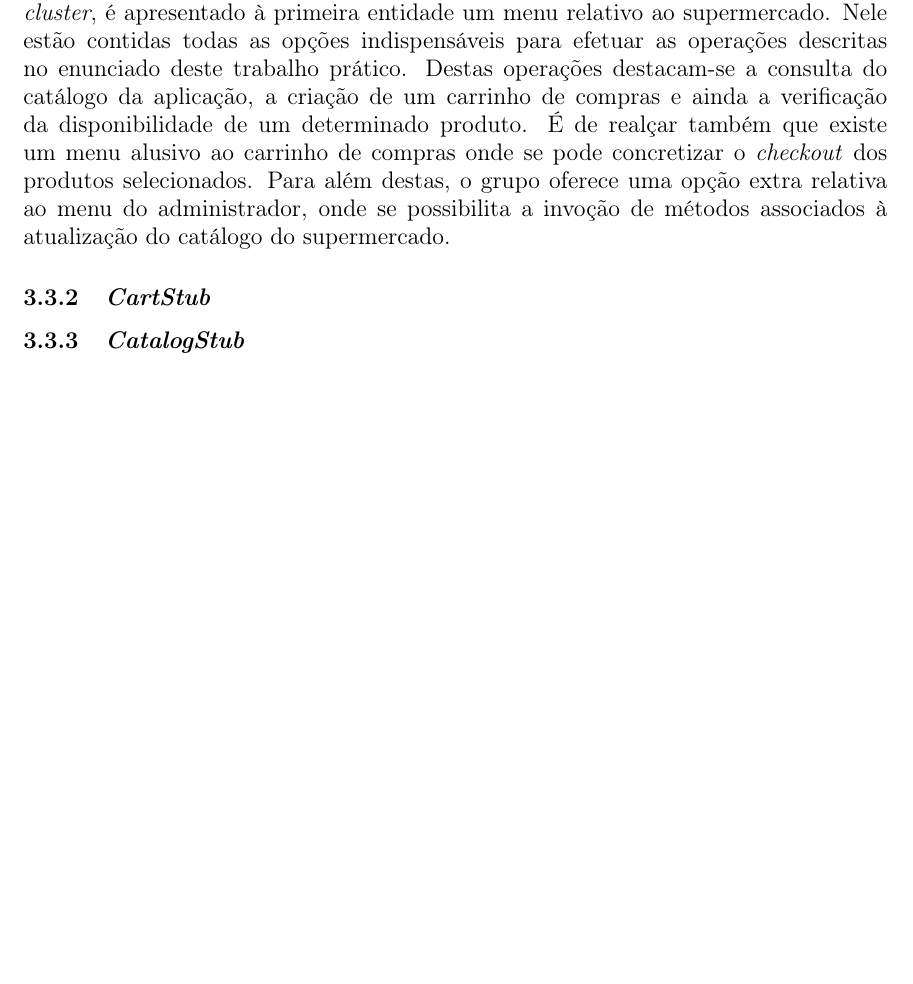
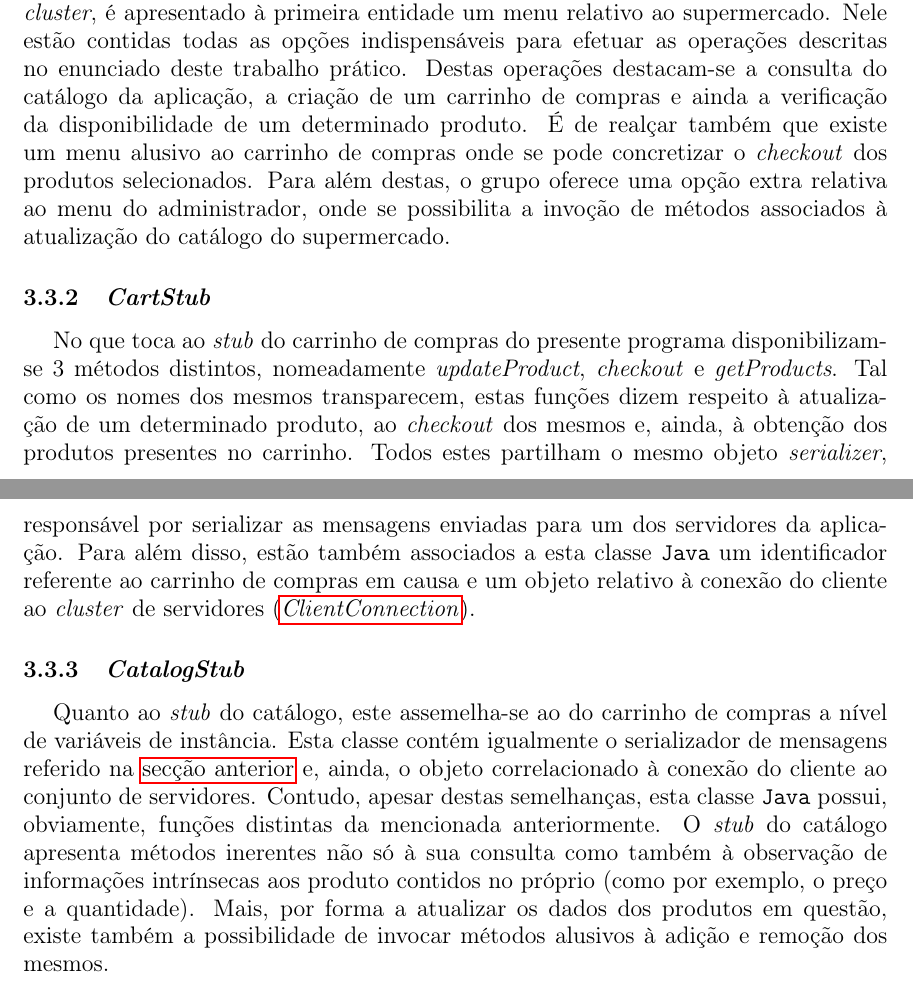
Before and after one commit to Nelson198/TF, a LaTeX document (Report/Report.tex): part of page 7 of 10 before the commit and two parts of pages 7 and 8 of 11 after it, the two joined at a grey line, cut so that both start at the same text, the shorter picture padded with empty space. Compiled offline with pdfLaTeX.

Commit message:
#140 Commit: Report - Client ✅

```diff
--- a/Report/Report.tex
+++ b/Report/Report.tex
@@ -152,10 +152,16 @@
 		Para além destas, o grupo oferece uma opção extra relativa ao menu do administrador, onde se possibilita a invoção de métodos associados à atualização do catálogo do supermercado.
 
 		\subsection{\textit{CartStub}} \label{subsec:ClientCartStub}
-
+		No que toca ao \textit{stub} do carrinho de compras do presente programa disponibilizam-se 3 métodos distintos, nomeadamente \textit{updateProduct}, \textit{checkout} e \textit{getProducts}.
+		Tal como os nomes dos mesmos transparecem, estas funções dizem respeito à atualização de um determinado produto, ao \textit{checkout} dos mesmos e, ainda, à obtenção dos produtos presentes no carrinho.
+		Todos estes partilham o mesmo objeto \textit{serializer}, responsável por serializar as mensagens enviadas para um dos servidores da aplicação.
+		Para além disso, estão também associados a esta classe \texttt{Java} um identificador referente ao carrinho de compras em causa e um objeto relativo à conexão do cliente ao \textit{cluster} de servidores (\hyperref[subsec:ClientConnection]{\textit{ClientConnection}}).
 
 		\subsection{\textit{CatalogStub}} \label{subsec:ClientCatalogStub}
-
+		Quanto ao \textit{stub} do catálogo, este assemelha-se ao do carrinho de compras a nível de variáveis de instância. Esta classe contém igualmente o serializador de mensagens referido na \hyperref[subsec:ClientCartStub]{secção anterior} e, ainda, o objeto correlacionado à conexão do cliente ao conjunto de servidores.
+		Contudo, apesar destas semelhanças, esta classe \texttt{Java} possui, obviamente, funções distintas da mencionada anteriormente.
+		O \textit{stub} do catálogo apresenta métodos inerentes não só à sua consulta como também à observação de informações intrínsecas aos produto contidos no próprio (como por exemplo, o preço e a quantidade).
+		Mais, por forma a atualizar os dados dos produtos em questão, existe também a possibilidade de invocar métodos alusivos à adição e remoção dos mesmos.
 }
 
 \chapter{Valorizações} \label{ch:ProblemDescription}
```
Also changed, not shown: Report/Report.pdf.
